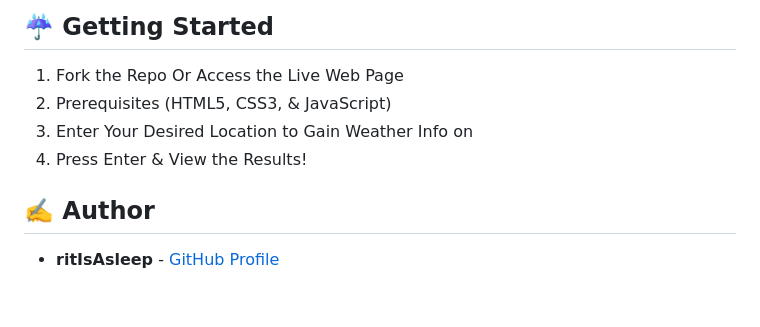
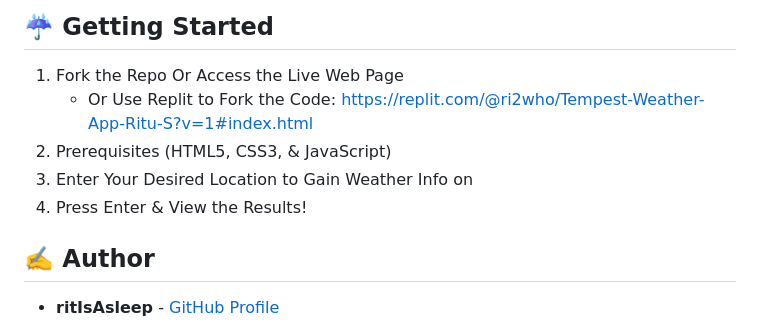
Before and after one commit to ritIsAsleep/Tempest, a Markdown page: README.md, the part around the change. Rendered like a GitHub page; blank space fills up the shorter version.

```diff
--- a/README.md
+++ b/README.md
@@ -43,9 +43,10 @@ https://github.com/user-attachments/assets/a7daa225-4d11-4594-b76a-133685eb1ade
 ## ☔️ Getting Started
 
 1. Fork the Repo Or Access the Live Web Page
-2. Prerequisites (HTML5, CSS3, & JavaScript)
-3. Enter Your Desired Location to Gain Weather Info on
-4. Press Enter & View the Results!
+   * Or Use Replit to Fork the Code: https://replit.com/@ri2who/Tempest-Weather-App-Ritu-S?v=1#index.html
+3. Prerequisites (HTML5, CSS3, & JavaScript)
+4. Enter Your Desired Location to Gain Weather Info on
+5. Press Enter & View the Results!
 
 
 
```
